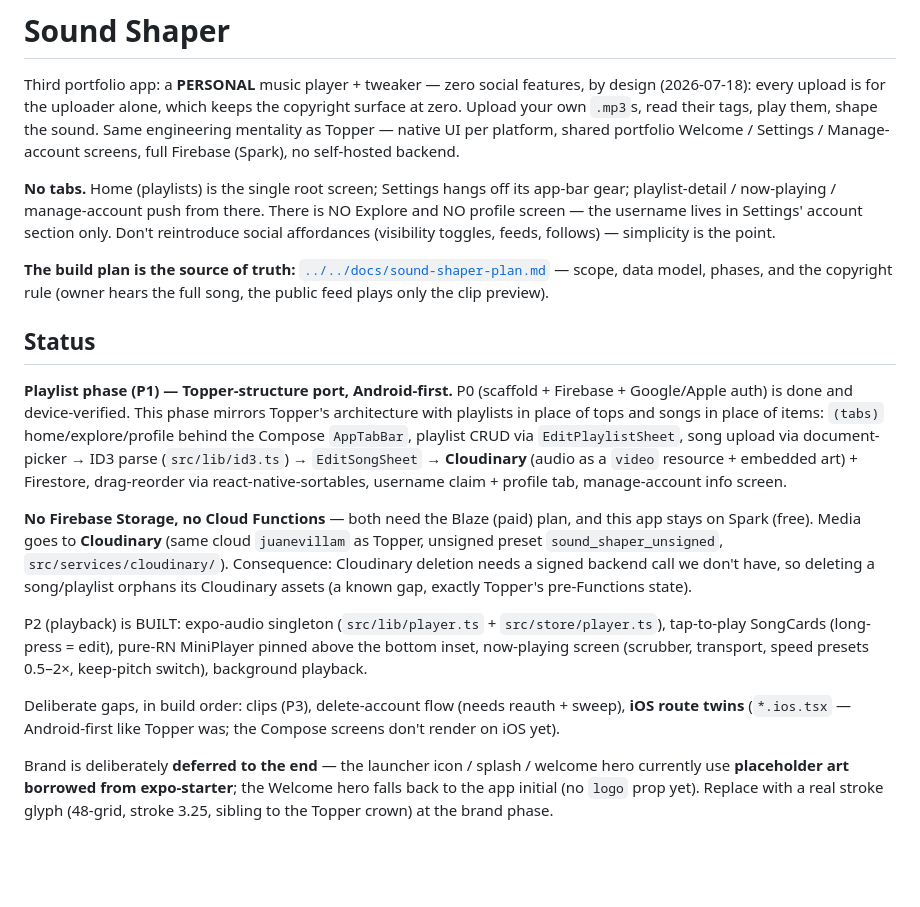
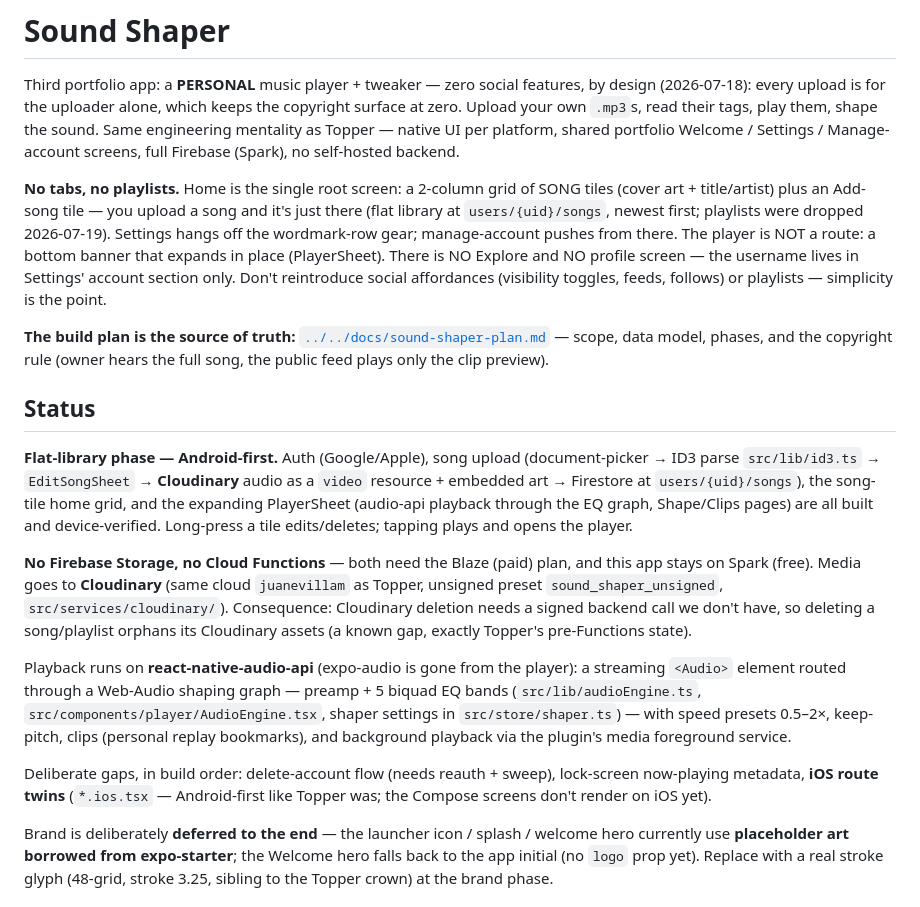
Before and after one commit to juanevillam/sound-shaper, a Markdown page: AGENTS.md, the part around the change. Rendered like a GitHub page; blank space fills up the shorter version.

Commit message:
docs(sound-shaper): agents guide reflects the flat library and audio-api player
Co-Authored-By: Claude Opus 4.8 <noreply@anthropic.com>

```diff
--- a/AGENTS.md
+++ b/AGENTS.md
@@ -7,11 +7,15 @@ play them, shape the sound. Same engineering mentality as Topper — native UI
 per platform, shared portfolio Welcome / Settings / Manage-account screens,
 full Firebase (Spark), no self-hosted backend.
 
-**No tabs.** Home (playlists) is the single root screen; Settings hangs off its
-app-bar gear; playlist-detail / now-playing / manage-account push from there.
-There is NO Explore and NO profile screen — the username lives in Settings'
-account section only. Don't reintroduce social affordances (visibility
-toggles, feeds, follows) — simplicity is the point.
+**No tabs, no playlists.** Home is the single root screen: a 2-column grid of
+SONG tiles (cover art + title/artist) plus an Add-song tile — you upload a
+song and it's just there (flat library at `users/{uid}/songs`, newest first;
+playlists were dropped 2026-07-19). Settings hangs off the wordmark-row gear;
+manage-account pushes from there. The player is NOT a route: a bottom banner
+that expands in place (PlayerSheet). There is NO Explore and NO profile
+screen — the username lives in Settings' account section only. Don't
+reintroduce social affordances (visibility toggles, feeds, follows) or
+playlists — simplicity is the point.
 
 **The build plan is the source of truth:**
 [`../../docs/sound-shaper-plan.md`](../../docs/sound-shaper-plan.md) — scope,
@@ -20,14 +24,13 @@ public feed plays only the clip preview).
 
 ## Status
 
-**Playlist phase (P1) — Topper-structure port, Android-first.** P0 (scaffold +
-Firebase + Google/Apple auth) is done and device-verified. This phase mirrors
-Topper's architecture with playlists in place of tops and songs in place of
-items: `(tabs)` home/explore/profile behind the Compose `AppTabBar`, playlist
-CRUD via `EditPlaylistSheet`, song upload via document-picker → ID3 parse
-(`src/lib/id3.ts`) → `EditSongSheet` → **Cloudinary** (audio as a `video`
-resource + embedded art) + Firestore, drag-reorder via react-native-sortables,
-username claim + profile tab, manage-account info screen.
+**Flat-library phase — Android-first.** Auth (Google/Apple), song upload
+(document-picker → ID3 parse `src/lib/id3.ts` → `EditSongSheet` →
+**Cloudinary** audio as a `video` resource + embedded art → Firestore at
+`users/{uid}/songs`), the song-tile home grid, and the expanding PlayerSheet
+(audio-api playback through the EQ graph, Shape/Clips pages) are all built and
+device-verified. Long-press a tile edits/deletes; tapping plays and opens the
+player.
 
 **No Firebase Storage, no Cloud Functions** — both need the Blaze (paid) plan,
 and this app stays on Spark (free). Media goes to **Cloudinary** (same cloud
@@ -36,14 +39,17 @@ and this app stays on Spark (free). Media goes to **Cloudinary** (same cloud
 backend call we don't have, so deleting a song/playlist orphans its Cloudinary
 assets (a known gap, exactly Topper's pre-Functions state).
 
-P2 (playback) is BUILT: expo-audio singleton (`src/lib/player.ts` +
-`src/store/player.ts`), tap-to-play SongCards (long-press = edit), pure-RN
-MiniPlayer pinned above the bottom inset, now-playing screen (scrubber,
-transport, speed presets 0.5–2×, keep-pitch switch), background playback.
+Playback runs on **react-native-audio-api** (expo-audio is gone from the
+player): a streaming `<Audio>` element routed through a Web-Audio shaping
+graph — preamp + 5 biquad EQ bands (`src/lib/audioEngine.ts`,
+`src/components/player/AudioEngine.tsx`, shaper settings in
+`src/store/shaper.ts`) — with speed presets 0.5–2×, keep-pitch, clips
+(personal replay bookmarks), and background playback via the plugin's media
+foreground service.
 
-Deliberate gaps, in build order: clips (P3), delete-account flow (needs
-reauth + sweep), **iOS route twins** (`*.ios.tsx` — Android-first like Topper
-was; the Compose screens don't render on iOS yet).
+Deliberate gaps, in build order: delete-account flow (needs reauth + sweep),
+lock-screen now-playing metadata, **iOS route twins** (`*.ios.tsx` —
+Android-first like Topper was; the Compose screens don't render on iOS yet).
 
 Brand is deliberately **deferred to the end** — the launcher icon / splash /
 welcome hero currently use **placeholder art borrowed from expo-starter**; the
```
